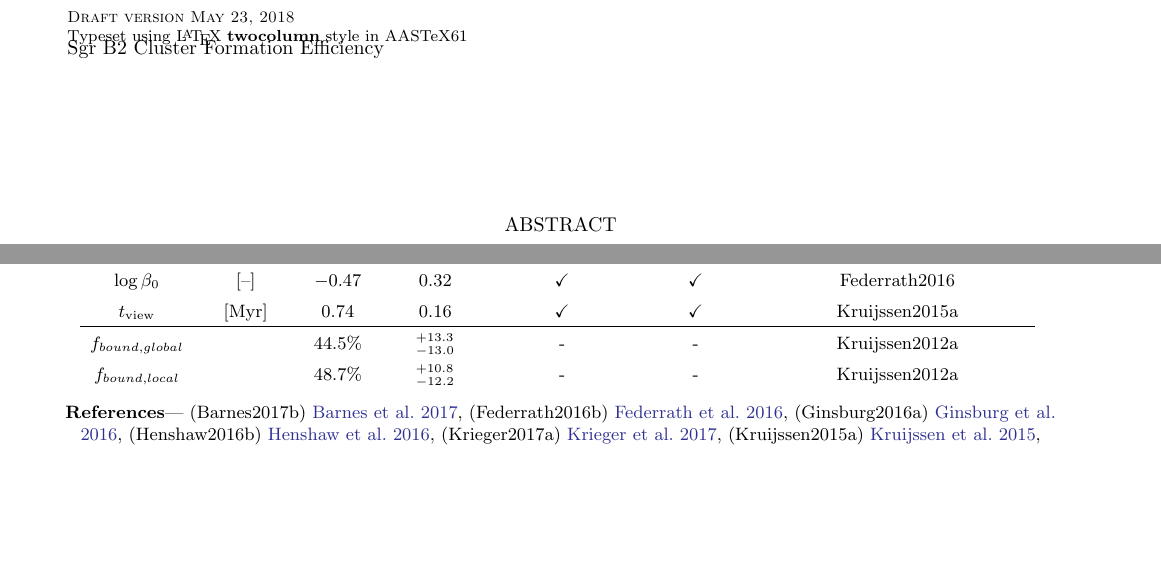
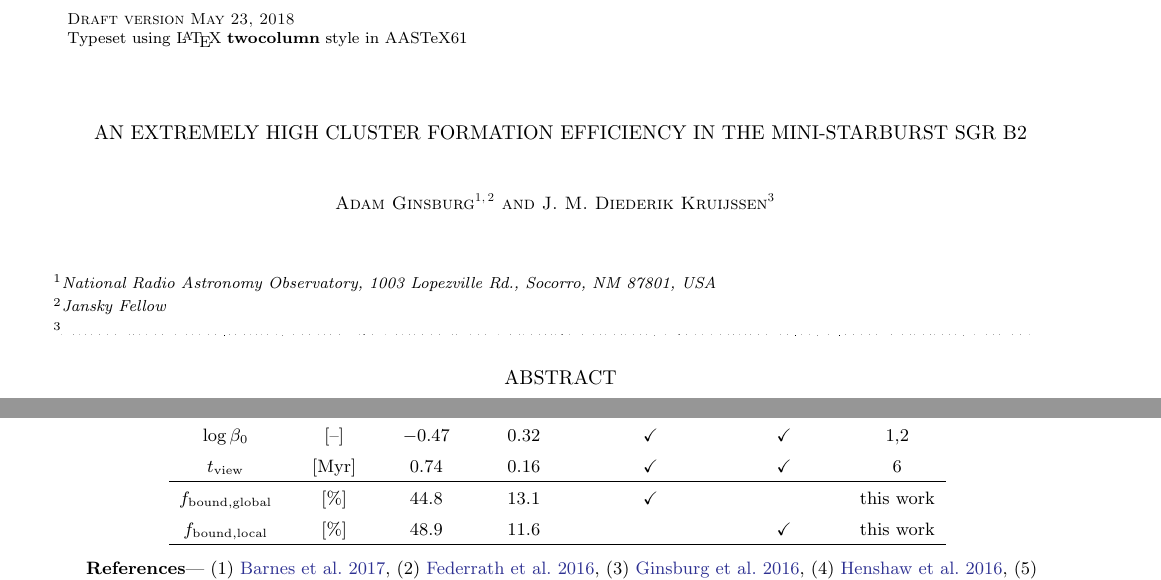
Before and after one commit to keflavich/SgrB2_CFE, a LaTeX paper (cfe.tex, which reads macros.tex, model_params.tex, preface.tex): two parts of pages 1 and 6 of 6, joined at a grey line, cut so that both start at the same text, the shorter picture padded with empty space. Compiled offline with LaTeX, dvips and Ghostscript.

Commit message:
Updates from ShareLaTeX

```diff
--- a/cfe.tex
+++ b/cfe.tex
@@ -1,7 +1,24 @@
 \documentclass[twocolumn]{aastex61}
 \input{preface}
 \begin{document}
-Sgr B2 Cluster Formation Efficiency
+
+\title{AN EXTREMELY HIGH CLUSTER FORMATION EFFICIENCY IN THE MINI-STARBURST SGR B2}
+
+% Running title with <= 40-45 characters
+\shorttitle{Cluster formation efficiency in Sgr~B2}
+\shortauthors{Ginsburg \& Kruijssen}
+
+\author{Adam Ginsburg}
+\affiliation{National Radio Astronomy Observatory, 1003 Lopezville Rd., Socorro, NM 87801, USA}
+\affiliation{Jansky Fellow}
+
+\author{J.~M.\ Diederik Kruijssen}
+\affiliation{\textls[-10]{Astronomisches Rechen-Institut, Zentrum f\"{u}r Astronomie der Universit\"{a}t Heidelberg, M\"{o}nchhofstra{\ss}e 12-14, D-69120 Heidelberg, Germany}}
+
+\correspondingauthor{Adam Ginsburg}
+\email{aginsbur@nrao.edu}
+\email{adam.g.ginsburg@gmail.com}
+
 
 \begin{abstract}
     The fraction of stars forming in dense, gravitationally bound clusters is
--- a/macros.tex
+++ b/macros.tex
@@ -131,6 +131,9 @@
 
 \newcommand{\todo}[1]{\textcolor{red}{#1}}
 \newcommand{\okinfinal}[1]{{#1}}
+
+\hyphenation{kruijs-sen}
+
 %% only needed if not aastex
 %\newcommand{\keywords}[1]{}
 %\newcommand{\email}[1]{}
--- a/model_params.tex
+++ b/model_params.tex
@@ -15,2 +7,0 @@ $\log{\alpha_{\rm vir}}$ & [--] & 0.04 & 0.16 & \checkmark & \checkmark & \citen
-$\log{\beta_0}$ & [--] & $-0.47$ & 0.32 & \checkmark & \checkmark & \citenum{Federrath2016} \\
-$t_{\rm view}$ & [$\myr$] & 0.74 & 0.16 & \checkmark & \checkmark & \citenum{Kruijssen2015a} \\
@@ -17,19 +14,23 @@ $t_{\rm view}$ & [$\myr$] & 0.74 & 0.16 & \checkmark & \checkmark & \citenum{Kru
+$\log{\alpha_{\rm vir}}$ & [--] & 0.04 & 0.16 & \checkmark & \checkmark & 10 \\
+$\log{\beta_0}$ & [--] & $-0.47$ & 0.32 & \checkmark & \checkmark & 1,2 \\
+$t_{\rm view}$ & [$\myr$] & 0.74 & 0.16 & \checkmark & \checkmark & 6 \\
 \hline
 
-$f_{bound,global}$ & & 44.5\% & $^{+13.3}_{-13.0}$ & - & - & \citenum{Kruijssen2012a} \\
-$f_{bound,local}$ & & 48.7\% & $^{+10.8}_{-12.2}$ & - & - & \citenum{Kruijssen2012a} \\
+$f_{\rm bound,global}$ & [\%] & 44.8 & 13.1 & \checkmark &  & this work \\
+$f_{\rm bound,local}$ & [\%] & 48.9 & 11.6 &  & \checkmark & this work \\
+\hline
 \end{tabular}
 \par
 \tablerefs{
-(\citenum{Barnes2017b}) \citealt{Barnes2017b}, %2017MNRAS.469.2263B
-(\citenum{Federrath2016b}) \citealt{Federrath2016b}, %2016ApJ...832..143F
-(\citenum{Ginsburg2016a}) \citealt{Ginsburg2016a}, %2016A&A...586A..50G
-(\citenum{Henshaw2016b}) \citealt{Henshaw2016b}, %http://adsabs.harvard.edu/abs/2016MNRAS.463L.122H
-(\citenum{Krieger2017a}) \citealt{Krieger2017a}, %2017ApJ...850...77K
-(\citenum{Kruijssen2015a}) \citealt{Kruijssen2015a}, %
-(\citenum{Kruijssen2018}) \citealt{Kruijssen2018}, %
-(\citenum{Launhardt2002a}) \citealt{Launhardt2002a}, %2002A&A...384..112L
-(\citenum{Longmore2013b}) \citealt{Longmore2013b}, %2013MNRAS.429..987L
-(\citenum{Walker2015a}) \citealt{Walker2015a}. %2015MNRAS.449..715W
+(1) \citealt{Barnes2017b}, %2017MNRAS.469.2263B
+(2) \citealt{Federrath2016b}, %2016ApJ...832..143F
+(3) \citealt{Ginsburg2016a}, %2016A&A...586A..50G
+(4) \citealt{Henshaw2016b}, %http://adsabs.harvard.edu/abs/2016MNRAS.463L.122H
+(5) \citealt{Krieger2017a}, %2017ApJ...850...77K
+(6) \citealt{Kruijssen2015a}, %
+(7) \citealt{Kruijssen2018}, %
+(8) \citealt{Launhardt2002a}, %2002A&A...384..112L
+(9) \citealt{Longmore2013b}, %2013MNRAS.429..987L
+(10) \citealt{Walker2015a}. %2015MNRAS.449..715W
 }
 \end{table*}
--- a/preface.tex
+++ b/preface.tex
@@ -58,6 +58,7 @@
 
 \usepackage[hang,flushmargin]{footmisc}
 \usepackage{ifpdf}
+\usepackage{microtype} % just to use \textls to condense an affiliations into one line
 
 
 %\usepackage{standalone}
```
Also changed, not shown: cluster_mass_estimates_cfe.tex (+4 -4 lines), model_params.tex (13 more changed lines).
